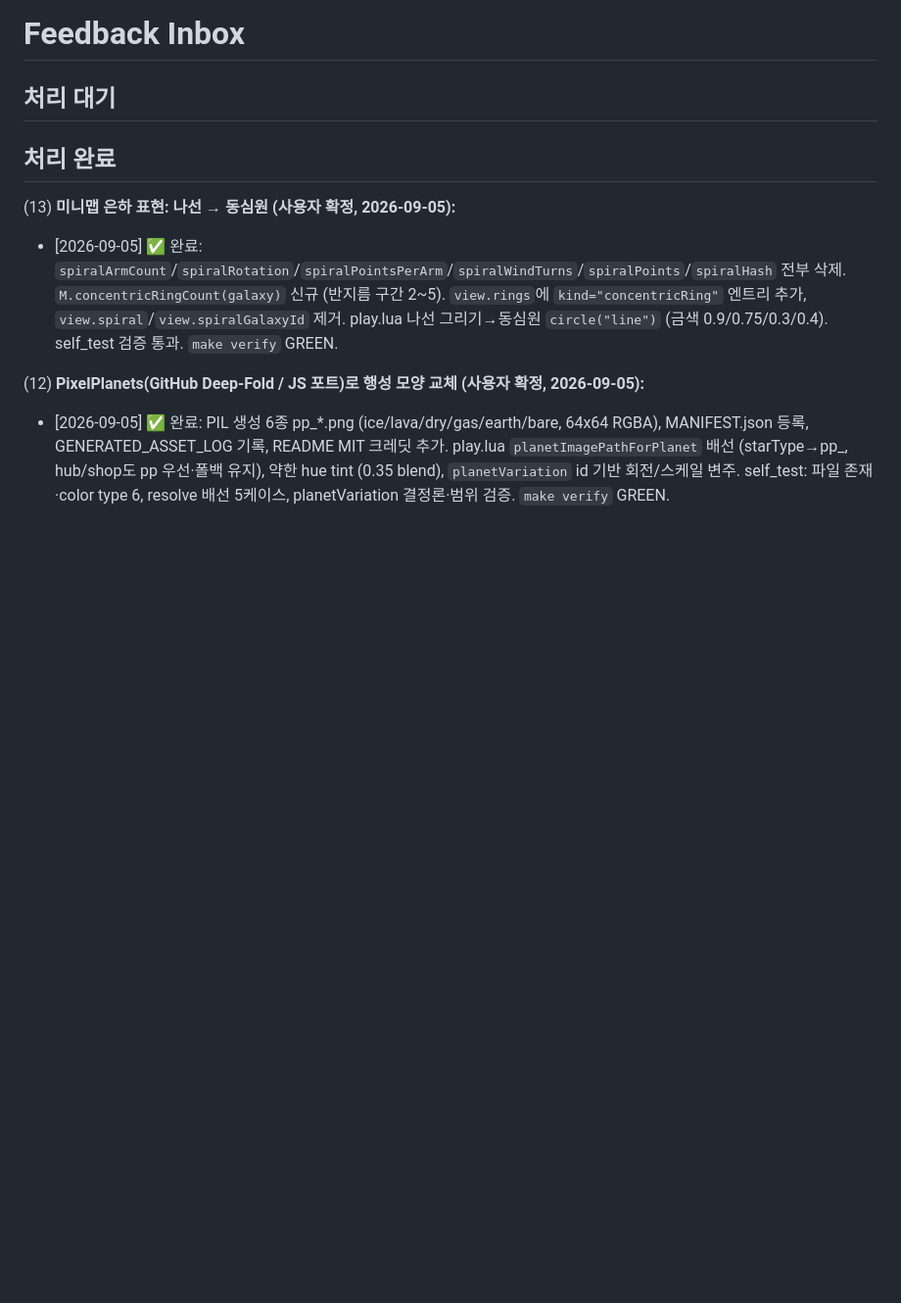
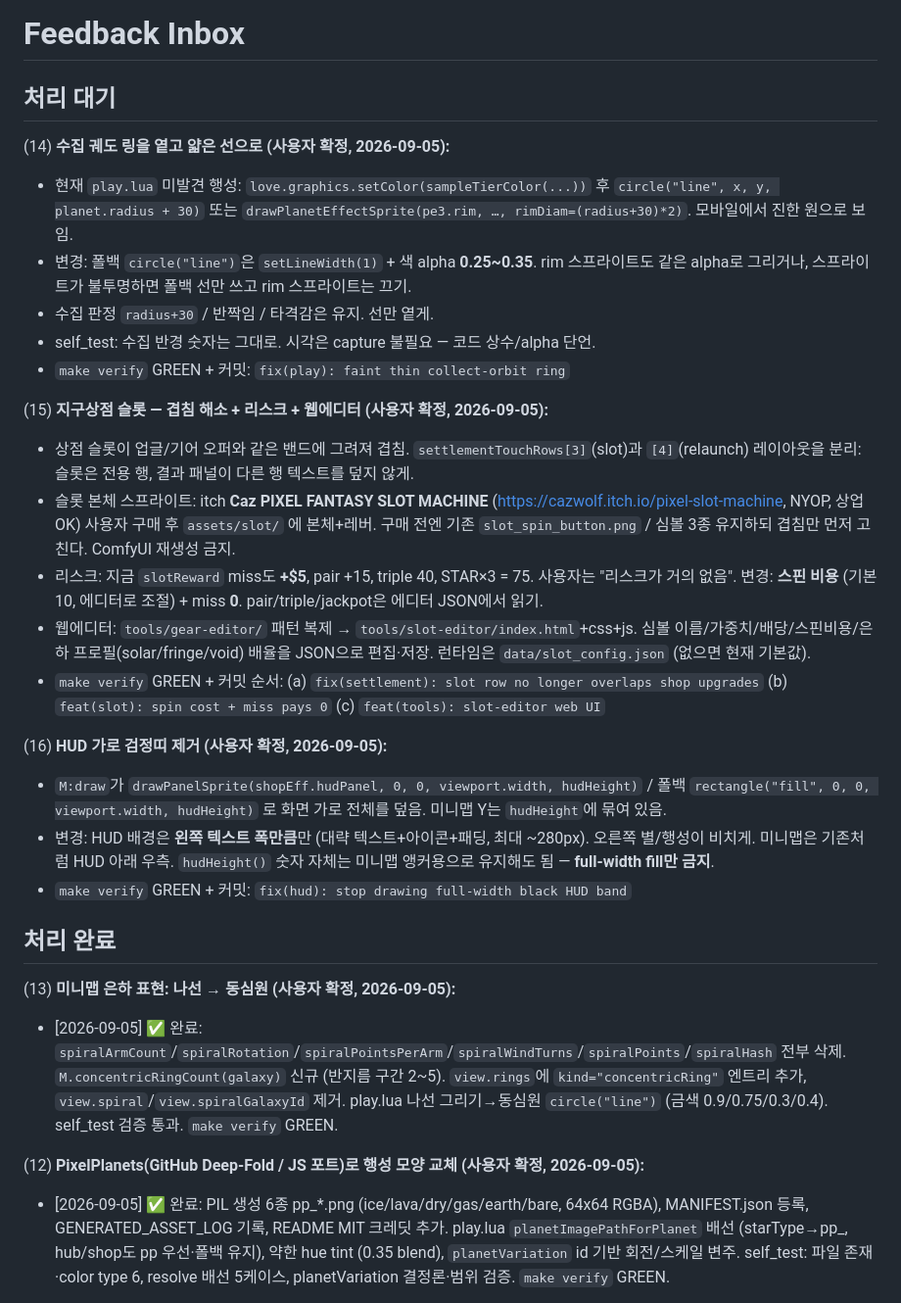
Before and after one commit to jmpaaak/spaceship, a Markdown page: docs/feedback/INBOX.md, the part around the change. Shown at 98% size. Rendered like a GitHub page; blank space fills up the shorter version.

Commit message:
inbox: collect-ring faint, slot overlap/risk/editor, HUD band
Queued leftover shop/HUD requests that were never INBOX'd:
(14) thin collect orbit, (15) slot layout+cost+web editor,
(16) stop full-width HUD black band. Earth-shop spawn trap
already landed in 037c44d.

```diff
--- a/docs/feedback/INBOX.md
+++ b/docs/feedback/INBOX.md
@@ -1,6 +1,25 @@
 # Feedback Inbox
 
 ## 처리 대기
+
+(14) **수집 궤도 링을 옅고 얇은 선으로 (사용자 확정, 2026-09-05):**
+  - 현재 `play.lua` 미발견 행성: `love.graphics.setColor(sampleTierColor(...))` 후 `circle("line", x, y, planet.radius + 30)` 또는 `drawPlanetEffectSprite(pe3.rim, …, rimDiam=(radius+30)*2)`. 모바일에서 진한 원으로 보임.
+  - 변경: 폴백 `circle("line")`은 `setLineWidth(1)` + 색 alpha **0.25~0.35**. rim 스프라이트도 같은 alpha로 그리거나, 스프라이트가 불투명하면 폴백 선만 쓰고 rim 스프라이트는 끄기.
+  - 수집 판정 `radius+30` / 반짝임 / 타격감은 유지. 선만 옅게.
+  - self_test: 수집 반경 숫자는 그대로. 시각은 capture 불필요 — 코드 상수/alpha 단언.
+  - `make verify` GREEN + 커밋: `fix(play): faint thin collect-orbit ring`
+
+(15) **지구상점 슬롯 — 겹침 해소 + 리스크 + 웹에디터 (사용자 확정, 2026-09-05):**
+  - 상점 슬롯이 업글/기어 오퍼와 같은 밴드에 그려져 겹침. `settlementTouchRows[3]`(slot)과 `[4]`(relaunch) 레이아웃을 분리: 슬롯은 전용 행, 결과 패널이 다른 행 텍스트를 덮지 않게.
+  - 슬롯 본체 스프라이트: itch **Caz PIXEL FANTASY SLOT MACHINE** (https://cazwolf.itch.io/pixel-slot-machine, NYOP, 상업 OK) 사용자 구매 후 `assets/slot/` 에 본체+레버. 구매 전엔 기존 `slot_spin_button.png` / 심볼 3종 유지하되 겹침만 먼저 고친다. ComfyUI 재생성 금지.
+  - 리스크: 지금 `slotReward` miss도 **+$5**, pair +15, triple 40, STAR×3 = 75. 사용자는 "리스크가 거의 없음". 변경: **스핀 비용** (기본 10, 에디터로 조절) + miss **0**. pair/triple/jackpot은 에디터 JSON에서 읽기.
+  - 웹에디터: `tools/gear-editor/` 패턴 복제 → `tools/slot-editor/index.html`+css+js. 심볼 이름/가중치/배당/스핀비용/은하 프로필(solar/fringe/void) 배율을 JSON으로 편집·저장. 런타임은 `data/slot_config.json` (없으면 현재 기본값).
+  - `make verify` GREEN + 커밋 순서: (a) `fix(settlement): slot row no longer overlaps shop upgrades` (b) `feat(slot): spin cost + miss pays 0` (c) `feat(tools): slot-editor web UI`
+
+(16) **HUD 가로 검정띠 제거 (사용자 확정, 2026-09-05):**
+  - `M:draw`가 `drawPanelSprite(shopEff.hudPanel, 0, 0, viewport.width, hudHeight)` / 폴백 `rectangle("fill", 0, 0, viewport.width, hudHeight)` 로 화면 가로 전체를 덮음. 미니맵 Y는 `hudHeight`에 묶여 있음.
+  - 변경: HUD 배경은 **왼쪽 텍스트 폭만큼**만 (대략 텍스트+아이콘+패딩, 최대 ~280px). 오른쪽 별/행성이 비치게. 미니맵은 기존처럼 HUD 아래 우측. `hudHeight()` 숫자 자체는 미니맵 앵커용으로 유지해도 됨 — **full-width fill만 금지**.
+  - `make verify` GREEN + 커밋: `fix(hud): stop drawing full-width black HUD band`
 
 ## 처리 완료
 
```
